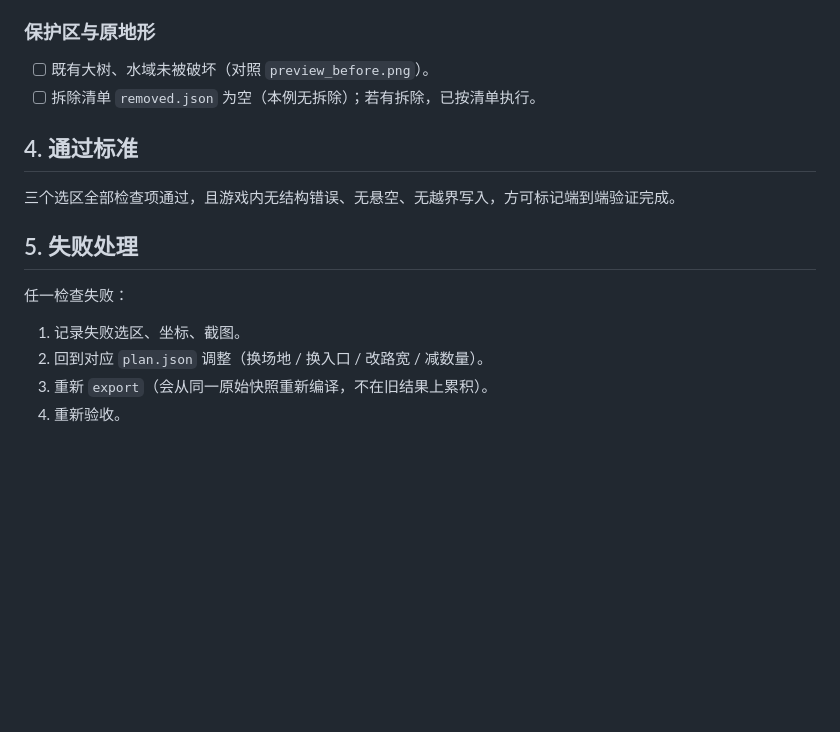
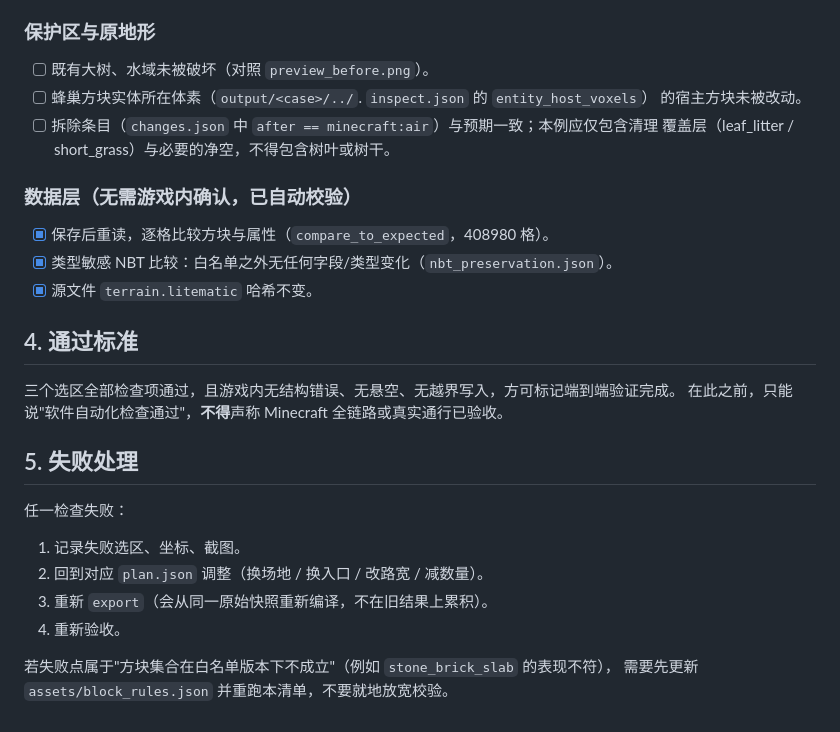
Before and after one commit to afdsafg/litegarden, a Markdown page: docs/ACCEPTANCE.md, the part around one of its changes. Drawn GitHub-style; blank space fills up the shorter version.

```diff
--- a/docs/ACCEPTANCE.md
+++ b/docs/ACCEPTANCE.md
@@ -53,11 +74,20 @@
 
 ### 保护区与原地形
 - [ ] 既有大树、水域未被破坏（对照 `preview_before.png`）。
-- [ ] 拆除清单 `removed.json` 为空（本例无拆除）；若有拆除，已按清单执行。
+- [ ] 蜂巢方块实体所在体素（`output/<case>/../`. `inspect.json` 的 `entity_host_voxels`）
+      的宿主方块未被改动。
+- [ ] 拆除条目（`changes.json` 中 `after == minecraft:air`）与预期一致；本例应仅包含清理
+      覆盖层（leaf_litter / short_grass）与必要的净空，不得包含树叶或树干。
+
+### 数据层（无需游戏内确认，已自动校验）
+- [x] 保存后重读，逐格比较方块与属性（`compare_to_expected`，408980 格）。
+- [x] 类型敏感 NBT 比较：白名单之外无任何字段/类型变化（`nbt_preservation.json`）。
+- [x] 源文件 `terrain.litematic` 哈希不变。
 
 ## 4. 通过标准
 
 三个选区全部检查项通过，且游戏内无结构错误、无悬空、无越界写入，方可标记端到端验证完成。
+在此之前，只能说"软件自动化检查通过"，**不得**声称 Minecraft 全链路或真实通行已验收。
 
 ## 5. 失败处理
 
@@ -66,3 +96,6 @@
 2. 回到对应 `plan.json` 调整（换场地 / 换入口 / 改路宽 / 减数量）。
 3. 重新 `export`（会从同一原始快照重新编译，不在旧结果上累积）。
 4. 重新验收。
+
+若失败点属于"方块集合在白名单版本下不成立"（例如 `stone_brick_slab` 的表现不符），
+需要先更新 `assets/block_rules.json` 并重跑本清单，不要就地放宽校验。
```
Also changed, not shown: other parts of docs/ACCEPTANCE.md (+37 -16 lines).
